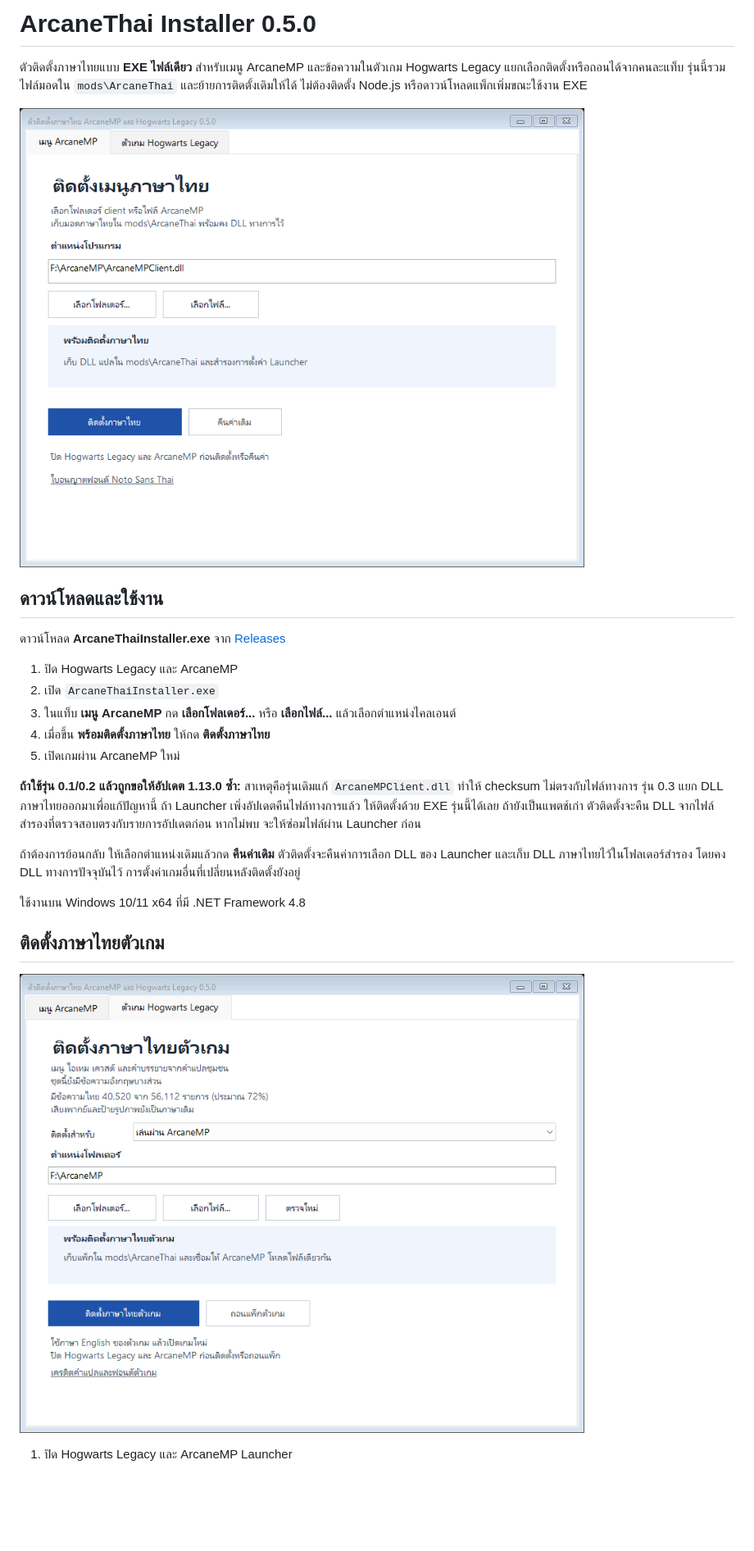
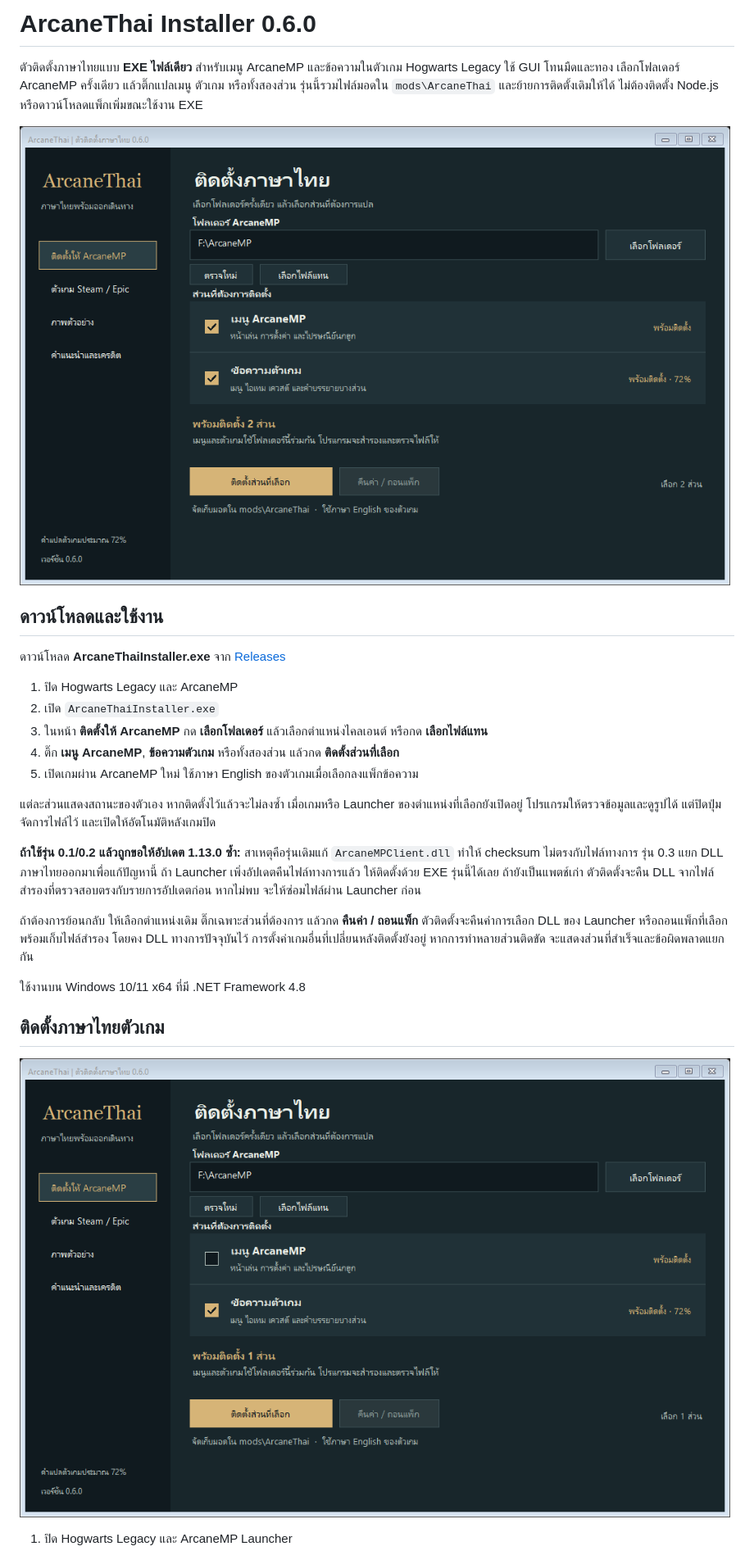
Before and after one commit to QUITFIL3/arcanemp-thai-menu, a Markdown page: README.md, the part around one of its changes. Shown at 82% size. GitHub-like rendering; pictures changed too: docs/installer-game-preview.png, docs/installer-preview.png; blank space fills up the shorter version.

Commit message:
Redesign installer with shared folder selection and dark Thai GUI

```diff
--- a/README.md
+++ b/README.md
@@ -1,6 +1,6 @@
-# ArcaneThai Installer 0.5.0
+# ArcaneThai Installer 0.6.0
 
-ตัวติดตั้งภาษาไทยแบบ **EXE ไฟล์เดียว** สำหรับเมนู ArcaneMP และข้อความในตัวเกม Hogwarts Legacy แยกเลือกติดตั้งหรือถอนได้จากคนละแท็บ รุ่นนี้รวมไฟล์มอดใน `mods\ArcaneThai` และย้ายการติดตั้งเดิมให้ได้ ไม่ต้องติดตั้ง Node.js หรือดาวน์โหลดแพ็กเพิ่มขณะใช้งาน EXE
+ตัวติดตั้งภาษาไทยแบบ **EXE ไฟล์เดียว** สำหรับเมนู ArcaneMP และข้อความในตัวเกม Hogwarts Legacy ใช้ GUI โทนมืดและทอง เลือกโฟลเดอร์ ArcaneMP ครั้งเดียว แล้วติ๊กแปลเมนู ตัวเกม หรือทั้งสองส่วน รุ่นนี้รวมไฟล์มอดใน `mods\ArcaneThai` และย้ายการติดตั้งเดิมให้ได้ ไม่ต้องติดตั้ง Node.js หรือดาวน์โหลดแพ็กเพิ่มขณะใช้งาน EXE
 
 ![ตัวติดตั้งภาษาไทย](docs/installer-preview.png)
 
@@ -10,13 +10,15 @@
 
 1. ปิด Hogwarts Legacy และ ArcaneMP
 2. เปิด `ArcaneThaiInstaller.exe`
-3. ในแท็บ **เมนู ArcaneMP** กด **เลือกโฟลเดอร์...** หรือ **เลือกไฟล์...** แล้วเลือกตำแหน่งไคลเอนต์
-4. เมื่อขึ้น **พร้อมติดตั้งภาษาไทย** ให้กด **ติดตั้งภาษาไทย**
-5. เปิดเกมผ่าน ArcaneMP ใหม่
+3. ในหน้า **ติดตั้งให้ ArcaneMP** กด **เลือกโฟลเดอร์** แล้วเลือกตำแหน่งไคลเอนต์ หรือกด **เลือกไฟล์แทน**
+4. ติ๊ก **เมนู ArcaneMP**, **ข้อความตัวเกม** หรือทั้งสองส่วน แล้วกด **ติดตั้งส่วนที่เลือก**
+5. เปิดเกมผ่าน ArcaneMP ใหม่ ใช้ภาษา English ของตัวเกมเมื่อเลือกลงแพ็กข้อความ
+
+แต่ละส่วนแสดงสถานะของตัวเอง หากติดตั้งไว้แล้วจะไม่ลงซ้ำ เมื่อเกมหรือ Launcher ของตำแหน่งที่เลือกยังเปิดอยู่ โปรแกรมให้ตรวจข้อมูลและดูรูปได้ แต่ปิดปุ่มจัดการไฟล์ไว้ และเปิดให้อัตโนมัติหลังเกมปิด
 
 **ถ้าใช้รุ่น 0.1/0.2 แล้วถูกขอให้อัปเดต 1.13.0 ซ้ำ:** สาเหตุคือรุ่นเดิมแก้ `ArcaneMPClient.dll` ทำให้ checksum ไม่ตรงกับไฟล์ทางการ รุ่น 0.3 แยก DLL ภาษาไทยออกมาเพื่อแก้ปัญหานี้ ถ้า Launcher เพิ่งอัปเดตคืนไฟล์ทางการแล้ว ให้ติดตั้งด้วย EXE รุ่นนี้ได้เลย ถ้ายังเป็นแพตช์เก่า ตัวติดตั้งจะคืน DLL จากไฟล์สำรองที่ตรวจสอบตรงกับรายการอัปเดตก่อน หากไม่พบ จะให้ซ่อมไฟล์ผ่าน Launcher ก่อน
 
-ถ้าต้องการย้อนกลับ ให้เลือกตำแหน่งเดิมแล้วกด **คืนค่าเดิม** ตัวติดตั้งจะคืนค่าการเลือก DLL ของ Launcher และเก็บ DLL ภาษาไทยไว้ในโฟลเดอร์สำรอง โดยคง DLL ทางการปัจจุบันไว้ การตั้งค่าเกมอื่นที่เปลี่ยนหลังติดตั้งยังอยู่
+ถ้าต้องการย้อนกลับ ให้เลือกตำแหน่งเดิม ติ๊กเฉพาะส่วนที่ต้องการ แล้วกด **คืนค่า / ถอนแพ็ก** ตัวติดตั้งจะคืนค่าการเลือก DLL ของ Launcher หรือถอนแพ็กที่เลือก พร้อมเก็บไฟล์สำรอง โดยคง DLL ทางการปัจจุบันไว้ การตั้งค่าเกมอื่นที่เปลี่ยนหลังติดตั้งยังอยู่ หากการทำหลายส่วนติดขัด จะแสดงส่วนที่สำเร็จและข้อผิดพลาดแยกกัน
 
 ใช้งานบน Windows 10/11 x64 ที่มี .NET Framework 4.8
 
```
Also changed, not shown: other parts of README.md (+18 -7 lines), DESIGN.md (added, +27 -0 lines), PRODUCT.md (added, +16 -0 lines), docs/installer-gallery-preview.png (added), docs/installer-game-direct-preview.png, 10 other files.
